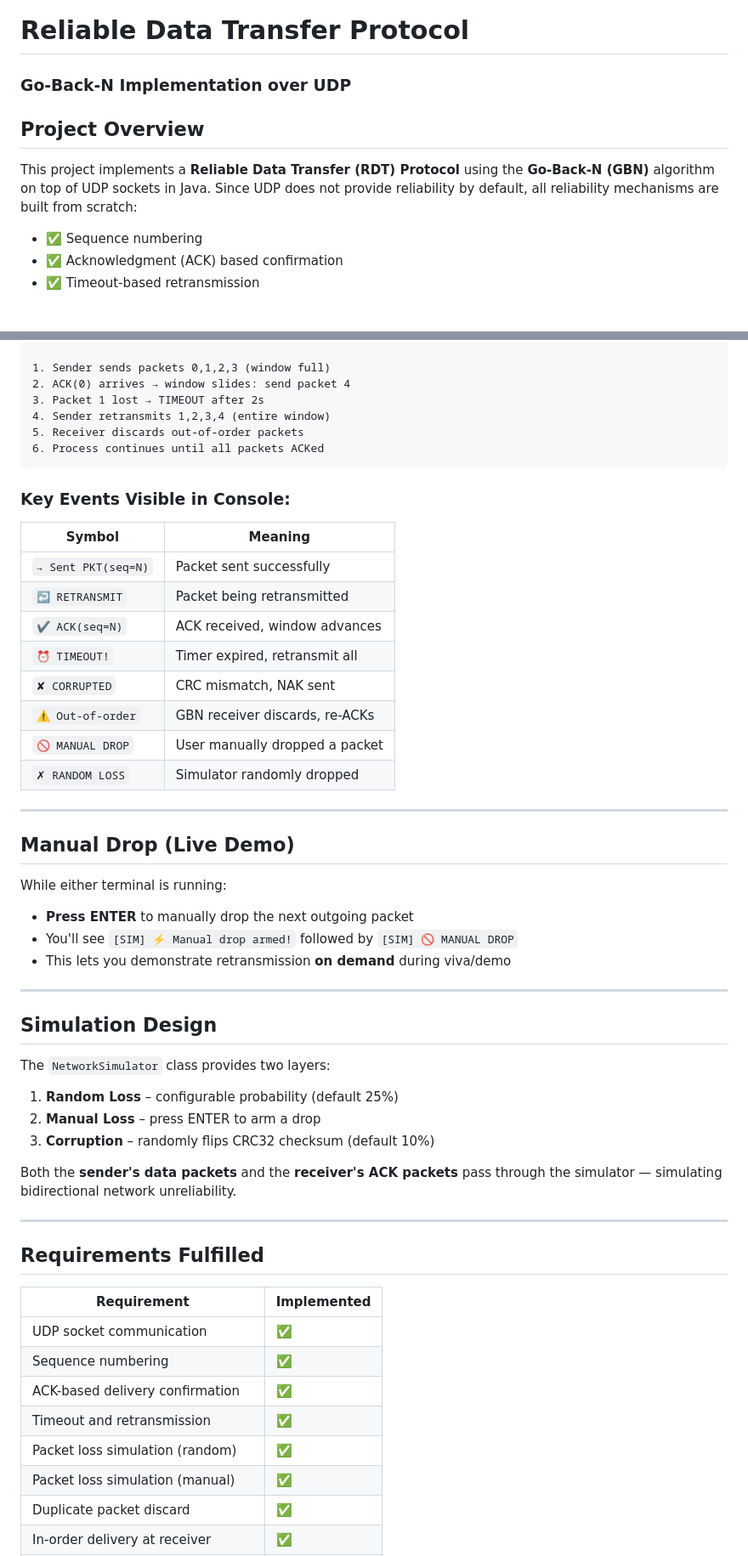
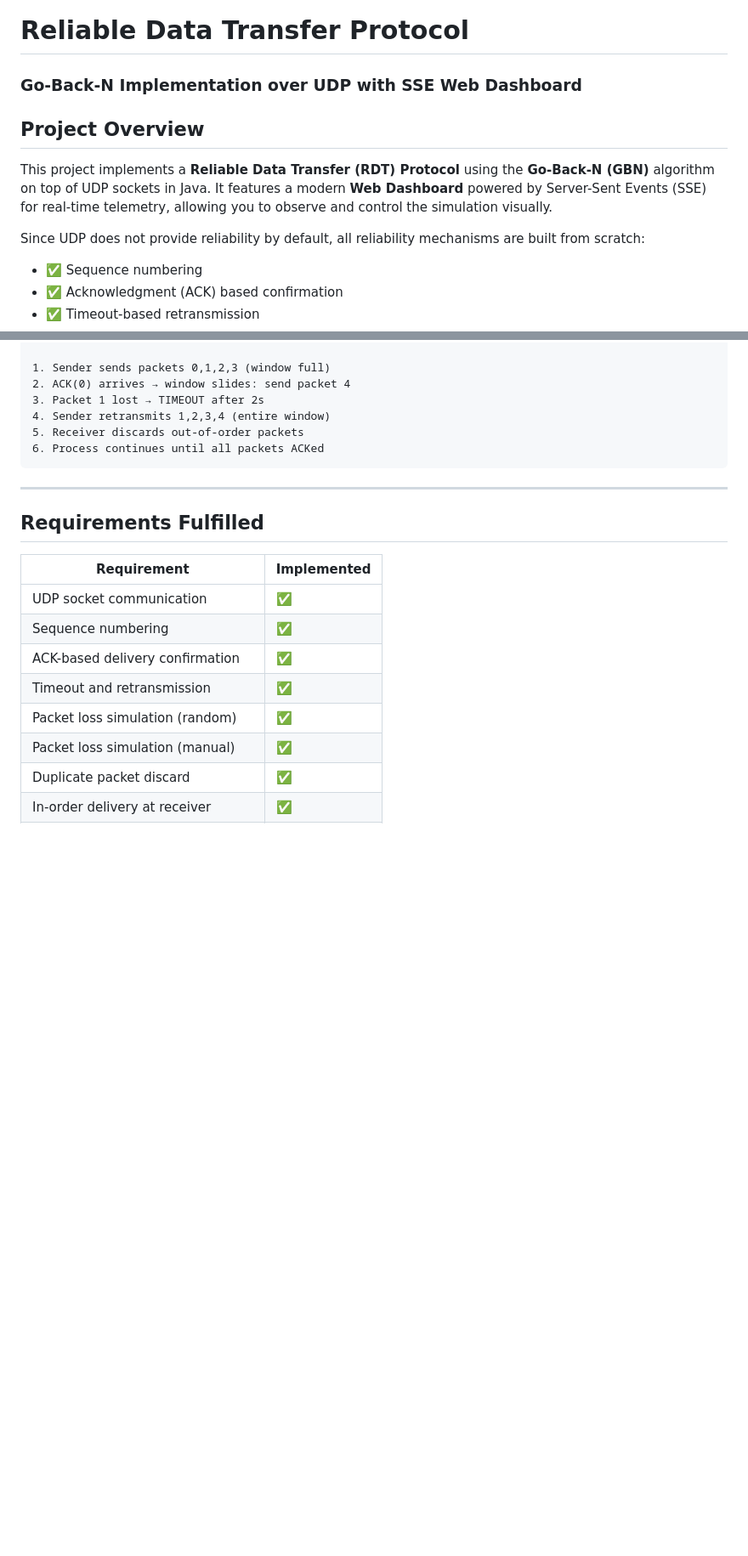
Before and after one commit to ARArnob/RDT, a Markdown page: README.md, 2 parts joined by grey strips. Shown at 85% size. Drawn GitHub-style; blank space fills up the shorter version.

````diff
--- a/README.md
+++ b/README.md
@@ -1,11 +1,11 @@
 # Reliable Data Transfer Protocol
-### Go-Back-N Implementation over UDP
-
+### Go-Back-N Implementation over UDP with SSE Web Dashboard
 
 ## Project Overview
 
-This project implements a **Reliable Data Transfer (RDT) Protocol** using the **Go-Back-N (GBN)** algorithm on top of UDP sockets in Java. Since UDP does not provide reliability by default, all reliability mechanisms are built from scratch:
+This project implements a **Reliable Data Transfer (RDT) Protocol** using the **Go-Back-N (GBN)** algorithm on top of UDP sockets in Java. It features a modern **Web Dashboard** powered by Server-Sent Events (SSE) for real-time telemetry, allowing you to observe and control the simulation visually.
 
+Since UDP does not provide reliability by default, all reliability mechanisms are built from scratch:
 - ✅ Sequence numbering
 - ✅ Acknowledgment (ACK) based confirmation
 - ✅ Timeout-based retransmission
@@ -92,38 +113,6 @@ Sender Window (N=4):
 6. Process continues until all packets ACKed
 ```
 
-### Key Events Visible in Console:
-| Symbol | Meaning |
-|--------|---------|
-| `→ Sent PKT(seq=N)` | Packet sent successfully |
-| `↩ RETRANSMIT` | Packet being retransmitted |
-| `✔ ACK(seq=N)` | ACK received, window advances |
-| `⏰ TIMEOUT!` | Timer expired, retransmit all |
-| `✘ CORRUPTED` | CRC mismatch, NAK sent |
-| `⚠ Out-of-order` | GBN receiver discards, re-ACKs |
-| `🚫 MANUAL DROP` | User manually dropped a packet |
-| `✗ RANDOM LOSS` | Simulator randomly dropped |
-
----
-
-## Manual Drop (Live Demo)
-
-While either terminal is running:
-- **Press ENTER** to manually drop the next outgoing packet
-- You'll see `[SIM] ⚡ Manual drop armed!` followed by `[SIM] 🚫 MANUAL DROP`
-- This lets you demonstrate retransmission **on demand** during viva/demo
-
----
-
-## Simulation Design
-
-The `NetworkSimulator` class provides two layers:
-1. **Random Loss** – configurable probability (default 25%)
-2. **Manual Loss** – press ENTER to arm a drop
-3. **Corruption** – randomly flips CRC32 checksum (default 10%)
-
-Both the **sender's data packets** and the **receiver's ACK packets** pass through the simulator — simulating bidirectional network unreliability.
-
 ---
 
 ## Requirements Fulfilled
````
Also changed, not shown: other parts of README.md (+40 -19 lines).
